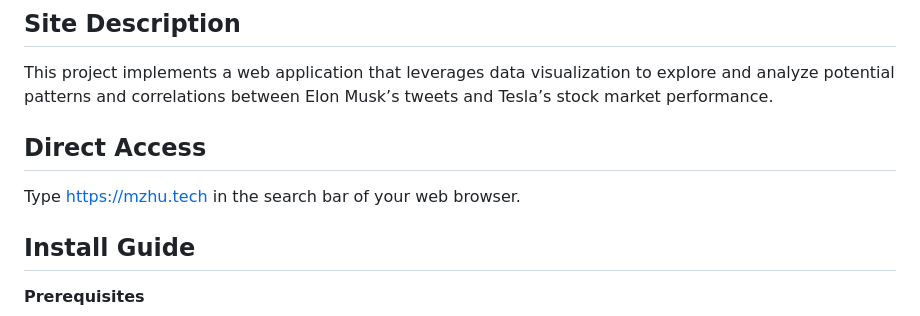
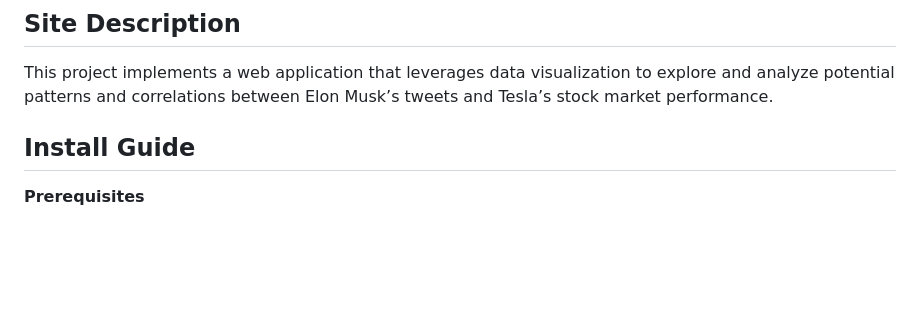
Before and after one commit to jzhu50/PretendingGreatness_jiayingz16_victorc353_chongtianm_jessicay3632, a Markdown page: README.md, the part around the change printed below. Drawn GitHub-style; blank space fills up the shorter version.

```diff
--- a/README.md
+++ b/README.md
@@ -8,9 +8,6 @@
 
 ## Site Description
 This project implements a web application that leverages data visualization to explore and analyze potential patterns and correlations between Elon Musk’s tweets and Tesla’s stock market performance.
-
-## Direct Access
-Type https://mzhu.tech in the search bar of your web browser.
 
 ## Install Guide
 
```
Also changed, not shown: other parts of README.md (+2 -2 lines).
